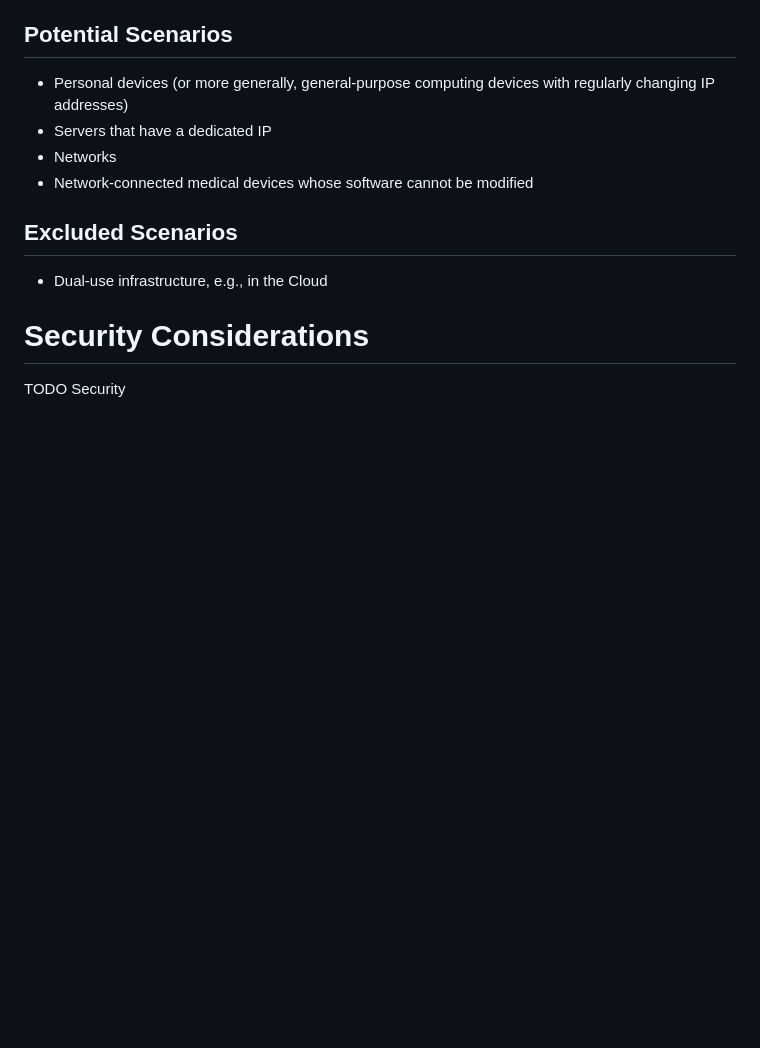
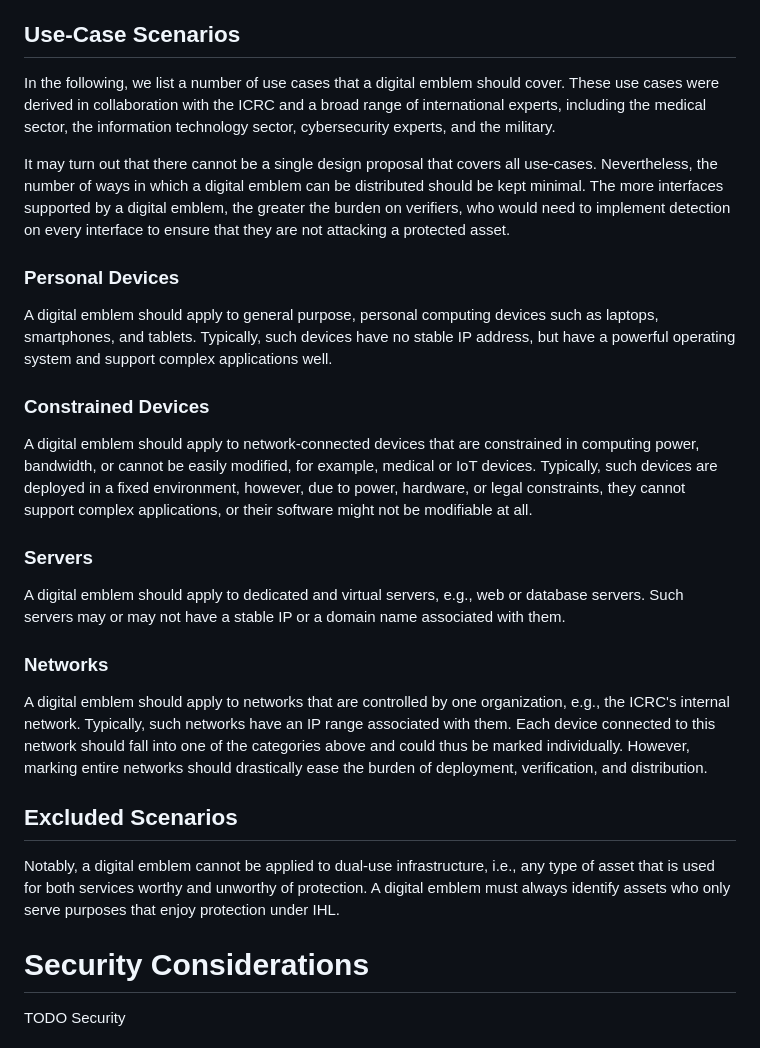
Before and after one commit to felixlinker/draft-linker-digital-emblem, a Markdown page: draft-linker-digital-emblem.md, the part around the change. GitHub-like rendering; blank space fills up the shorter version.

Commit message:
Iterate use-cases

```diff
--- a/draft-linker-digital-emblem.md
+++ b/draft-linker-digital-emblem.md
@@ -142,16 +142,41 @@ Additionally, agents must be able to *verify the presence* of digital emblems.
 With physical emblems, unprotected assets will simply not show the flag of the red cross.
 Likewise, in the digital domain, these assets will not present an invalid emblem, but rather no emblem, and verifiers must be able to decide when no emblem was shown to them.
 
-## Potential Scenarios
+## Use-Case Scenarios
 
-- Personal devices (or more generally, general-purpose computing devices with regularly changing IP addresses)
-- Servers that have a dedicated IP
-- Networks
-- Network-connected medical devices whose software cannot be modified
+In the following, we list a number of use cases that a digital emblem should cover.
+These use cases were derived in collaboration with the ICRC and a broad range of international experts, including the medical sector, the information technology sector, cybersecurity experts, and the military.
+
+It may turn out that there cannot be a single design proposal that covers all use-cases.
+Nevertheless, the number of ways in which a digital emblem can be distributed should be kept minimal.
+The more interfaces supported by a digital emblem, the greater the burden on verifiers, who would need to implement detection on every interface to ensure that they are not attacking a protected asset.
+
+### Personal Devices
+
+A digital emblem should apply to general purpose, personal computing devices such as laptops, smartphones, and tablets.
+Typically, such devices have no stable IP address, but have a powerful operating system and support complex applications well.
+
+### Constrained Devices
+
+A digital emblem should apply to network-connected devices that are constrained in computing power, bandwidth, or cannot be easily modified, for example, medical or IoT devices.
+Typically, such devices are deployed in a fixed environment, however, due to power, hardware, or legal constraints, they cannot support complex applications, or their software might not be modifiable at all.
+
+### Servers
+
+A digital emblem should apply to dedicated and virtual servers, e.g., web or database servers.
+Such servers may or may not have a stable IP or a domain name associated with them.
+
+### Networks
+
+A digital emblem should apply to networks that are controlled by one organization, e.g., the ICRC's internal network.
+Typically, such networks have an IP range associated with them.
+Each device connected to this network should fall into one of the categories above and could thus be marked individually.
+However, marking entire networks should drastically ease the burden of deployment, verification, and distribution.
 
 ## Excluded Scenarios
 
-- Dual-use infrastructure, e.g., in the Cloud
+Notably, a digital emblem cannot be applied to dual-use infrastructure, i.e., any type of asset that is used for both services worthy and unworthy of protection.
+A digital emblem must always identify assets who only serve purposes that enjoy protection under IHL.
 
 # Security Considerations
 
```
